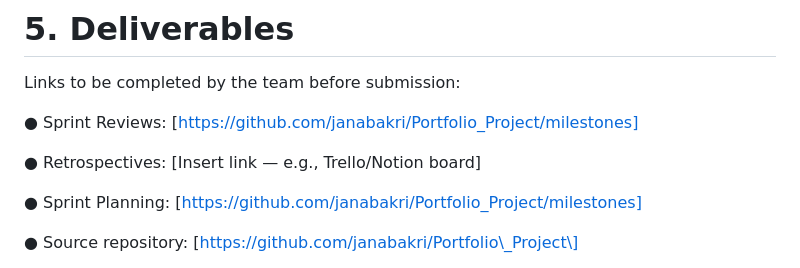
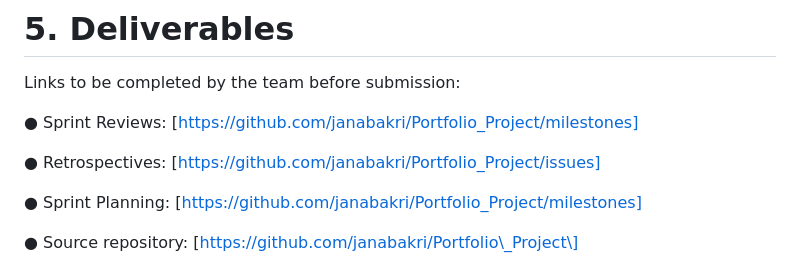
Before and after one commit to csrama/Portfolio_Project, a Markdown page: Stage 4/README.md, the part around the change. GitHub-like rendering.

```diff
--- a/Stage 4/README.md
+++ b/Stage 4/README.md
@@ -178,7 +178,7 @@ Links to be completed by the team before submission:
 
 ●      Sprint Reviews: \[https://github.com/janabakri/Portfolio_Project/milestones]
 
-●      Retrospectives: \[Insert link — e.g., Trello/Notion board\]
+●      Retrospectives: \[https://github.com/janabakri/Portfolio_Project/issues]
 
 ●      Sprint Planning: \[https://github.com/janabakri/Portfolio_Project/milestones]
 
```
